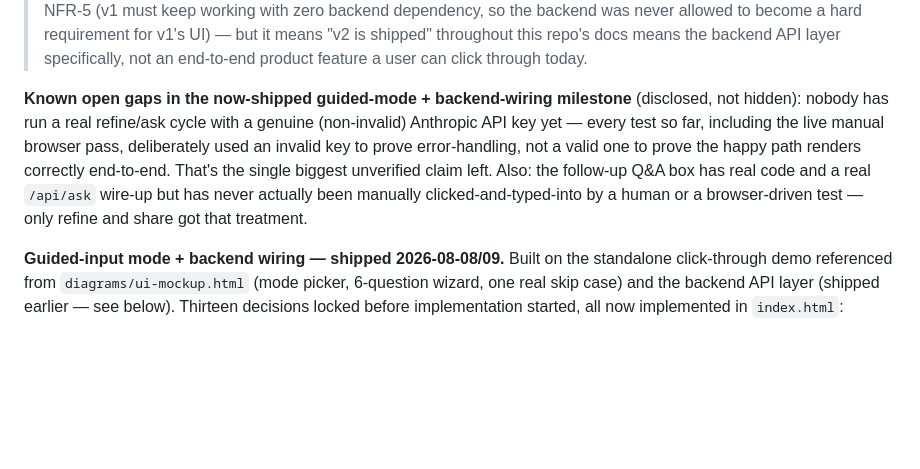
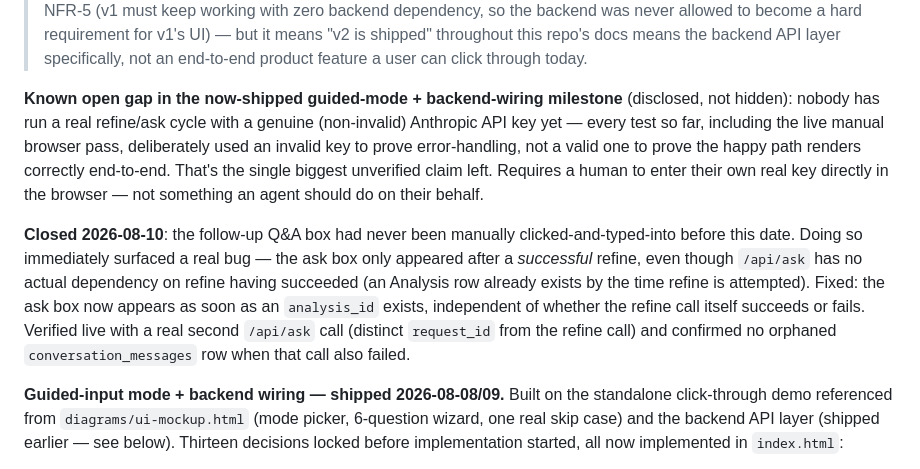
Before and after one commit to Muneeb7860/ai-stack-advisor, a Markdown page: KICKOFF_BRIEF.md, the part around the change. Rendered like a GitHub page; blank space fills up the shorter version.

Commit message:
Update KICKOFF_BRIEF.md: ask-box gap closed, real-key gap remains
Records that the follow-up Q&A manual-test gap is now closed (see eab2862
for the bug it found and fixed), leaving only the real-API-key end-to-end
test as the single remaining unverified claim in this milestone.

Co-Authored-By: Claude Sonnet 5 <noreply@anthropic.com>

```diff
--- a/KICKOFF_BRIEF.md
+++ b/KICKOFF_BRIEF.md
@@ -192,13 +192,20 @@ accurately describes how this was discovered and why it mattered at the time:
 > hard requirement for v1's UI) — but it means "v2 is shipped" throughout this repo's docs means the
 > backend API layer specifically, not an end-to-end product feature a user can click through today.
 
-**Known open gaps in the now-shipped guided-mode + backend-wiring milestone** (disclosed, not
+**Known open gap in the now-shipped guided-mode + backend-wiring milestone** (disclosed, not
 hidden): nobody has run a real refine/ask cycle with a genuine (non-invalid) Anthropic API key yet —
 every test so far, including the live manual browser pass, deliberately used an invalid key to
 prove error-handling, not a valid one to prove the happy path renders correctly end-to-end. That's
-the single biggest unverified claim left. Also: the follow-up Q&A box has real code and a real
-`/api/ask` wire-up but has never actually been manually clicked-and-typed-into by a human or a
-browser-driven test — only refine and share got that treatment.
+the single biggest unverified claim left. Requires a human to enter their own real key directly in
+the browser — not something an agent should do on their behalf.
+
+**Closed 2026-08-10**: the follow-up Q&A box had never been manually clicked-and-typed-into before
+this date. Doing so immediately surfaced a real bug — the ask box only appeared after a
+*successful* refine, even though `/api/ask` has no actual dependency on refine having succeeded
+(an Analysis row already exists by the time refine is attempted). Fixed: the ask box now appears
+as soon as an `analysis_id` exists, independent of whether the refine call itself succeeds or
+fails. Verified live with a real second `/api/ask` call (distinct `request_id` from the refine
+call) and confirmed no orphaned `conversation_messages` row when that call also failed.
 
 **Guided-input mode + backend wiring — shipped 2026-08-08/09.** Built on the standalone
 click-through demo referenced from `diagrams/ui-mockup.html` (mode picker, 6-question wizard, one
```
